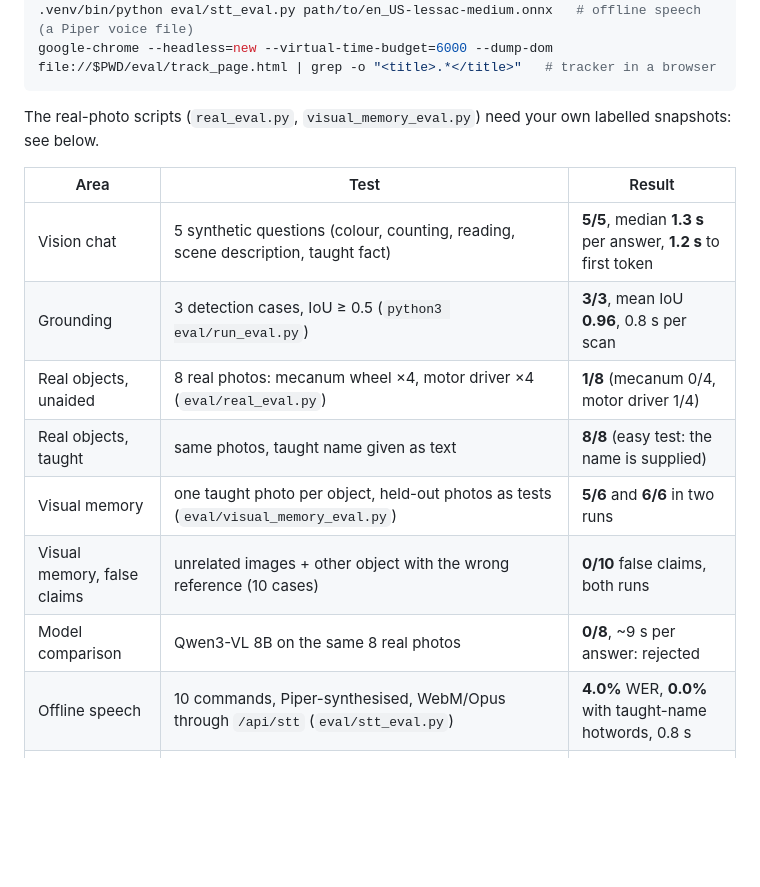
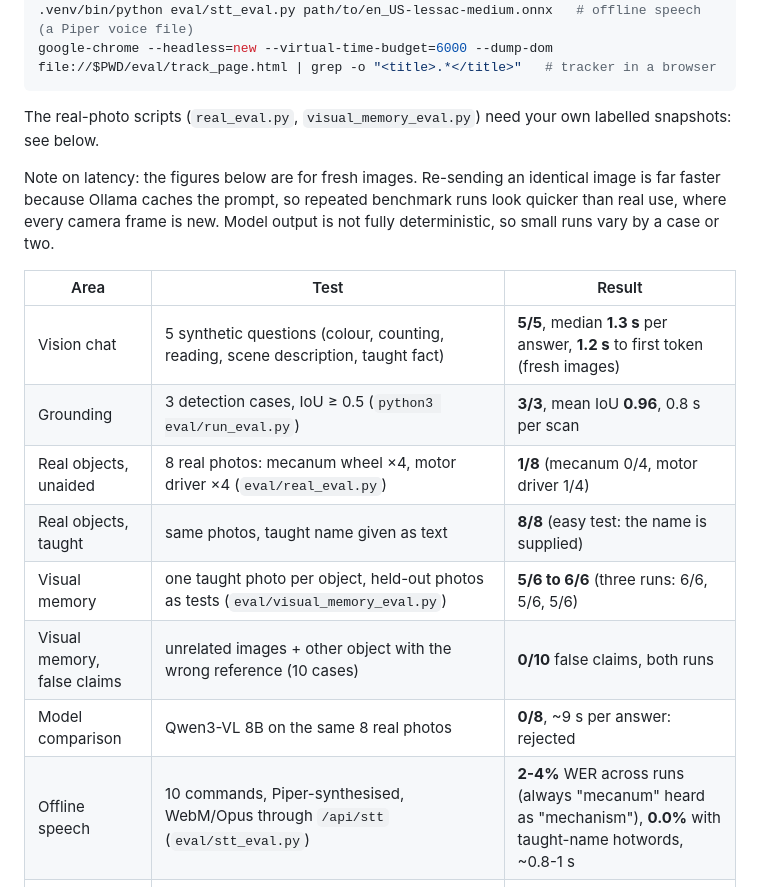
Before and after one commit to vashistavarma/lensmate, a Markdown page: README.md, the part around the change. GitHub-like rendering; blank space fills up the shorter version.

Commit message:
Docs: report speech WER and visual-memory results as ranges, add latency-cache note
Repeated runs showed offline speech WER of 2-4% (always the 'mecanum' sentence) and
visual-memory recognition of 5/6 to 6/6 across three runs; deck, diagram, README and
design notes updated to match.

Co-Authored-By: Claude Sonnet 5.5 <noreply@anthropic.com>

````diff
--- a/README.md
+++ b/README.md
@@ -73,16 +73,18 @@ google-chrome --headless=new --virtual-time-budget=6000 --dump-dom file://$PWD/e
 ```
 The real-photo scripts (`real_eval.py`, `visual_memory_eval.py`) need your own labelled snapshots: see below.
 
+Note on latency: the figures below are for fresh images. Re-sending an identical image is far faster because Ollama caches the prompt, so repeated benchmark runs look quicker than real use, where every camera frame is new. Model output is not fully deterministic, so small runs vary by a case or two.
+
 | Area | Test | Result |
 |---|---|---|
-| Vision chat | 5 synthetic questions (colour, counting, reading, scene description, taught fact) | **5/5**, median **1.3 s** per answer, **1.2 s** to first token |
+| Vision chat | 5 synthetic questions (colour, counting, reading, scene description, taught fact) | **5/5**, median **1.3 s** per answer, **1.2 s** to first token (fresh images) |
 | Grounding | 3 detection cases, IoU ≥ 0.5 (`python3 eval/run_eval.py`) | **3/3**, mean IoU **0.96**, 0.8 s per scan |
 | Real objects, unaided | 8 real photos: mecanum wheel ×4, motor driver ×4 (`eval/real_eval.py`) | **1/8** (mecanum 0/4, motor driver 1/4) |
 | Real objects, taught | same photos, taught name given as text | **8/8** (easy test: the name is supplied) |
-| Visual memory | one taught photo per object, held-out photos as tests (`eval/visual_memory_eval.py`) | **5/6** and **6/6** in two runs |
+| Visual memory | one taught photo per object, held-out photos as tests (`eval/visual_memory_eval.py`) | **5/6 to 6/6** (three runs: 6/6, 5/6, 5/6) |
 | Visual memory, false claims | unrelated images + other object with the wrong reference (10 cases) | **0/10** false claims, both runs |
 | Model comparison | Qwen3-VL 8B on the same 8 real photos | **0/8**, ~9 s per answer: rejected |
-| Offline speech | 10 commands, Piper-synthesised, WebM/Opus through `/api/stt` (`eval/stt_eval.py`) | **4.0%** WER, **0.0%** with taught-name hotwords, 0.8 s |
+| Offline speech | 10 commands, Piper-synthesised, WebM/Opus through `/api/stt` (`eval/stt_eval.py`) | **2-4%** WER across runs (always "mecanum" heard as "mechanism"), **0.0%** with taught-name hotwords, ~0.8-1 s |
 | Offline mic in a real browser | headless Chrome + fake microphone (`eval/stt_browser_test.py`) | pass, 0.7 s |
 | Actions | headless Chrome + synthetic camera: right / up / wave / still via `record`, wave / right via "what am I doing?" (`eval/action_eval.py`) | **6/6**, ~3-5 s after the clip |
 | Motion analysis | directions, waving, noise, camera pan, lighting ramp (`node eval/test_motion.js`) | **10/10** |
````
Also changed, not shown: docs/DESIGN_NOTES.md (+2 -2 lines), docs/architecture.png, 3 other files.
